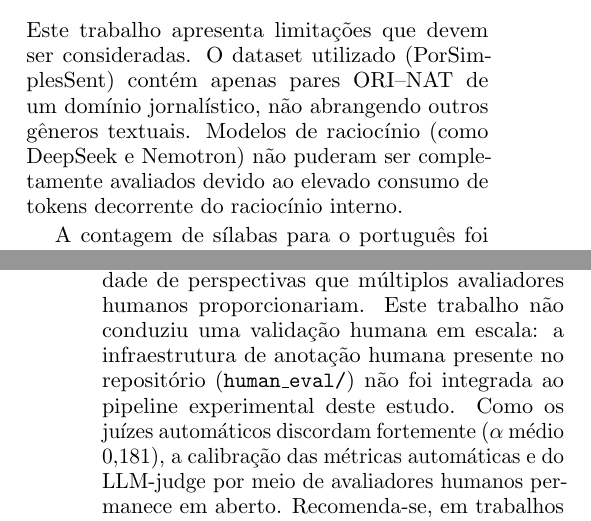
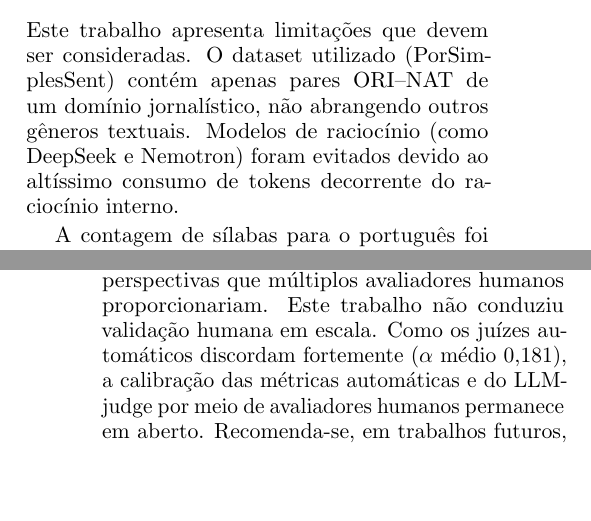
Before and after one commit to jsansao/llm-text-simplification-ptbr, a LaTeX paper (artigo/artigo.tex): two parts of the columns of pages 13 and 14 of 18, joined at a grey line, cut so that both start at the same text, the shorter picture padded with empty space. Compiled offline with pdfLaTeX.

Commit message:
Reformular §5.5: remover menção a human_eval/
- Substitui 'Este trabalho não conduziu uma validação humana em escala:
  a infraestrutura de anotação humana presente no repositório
  (human_eval/) não foi integrada ao pipeline experimental deste
  estudo. Como os juízes...' por 'Este trabalho não conduziu validação
  humana em escala. Como os juízes...'
- A validação humana permanece admitida como trabalho futuro (item iii
  da Conclusão, e parágrafo de recomendação em §5.5).

```diff
--- a/artigo/artigo.tex
+++ b/artigo/artigo.tex
@@ -1219,11 +1219,10 @@ k & R1 & SARI & $\Delta \mathrm{F}$ & $\Delta \mathrm{Fog}$ & R1$_{OP}$ \\
 
 Este trabalho apresenta limitações que devem ser consideradas. O
 dataset utilizado
-(PorSimplesSent) contém apenas pares ORI--NAT de um domínio
+ (PorSimplesSent) contém apenas pares ORI--NAT de um domínio
 jornalístico, não abrangendo outros gêneros textuais. Modelos de
-raciocínio (como DeepSeek e Nemotron) não puderam ser completamente
-avaliados devido ao elevado consumo de tokens decorrente do raciocínio
-interno.
+raciocínio (como DeepSeek e Nemotron) foram evitados devido ao
+altíssimo consumo de tokens decorrente do raciocínio interno.
 
 A contagem de sílabas para o português foi feita com um algoritmo
 heurístico que, embora suficiente para análise comparativa, pode conter
@@ -1241,11 +1240,9 @@ diferenças entre as saídas são mais sutis. A avaliação com
 juízes automáticos não captura a diversidade de perspectivas que
 múltiplos avaliadores humanos proporcionariam.
 %
-Este trabalho não conduziu uma validação humana em escala: a
-infraestrutura de anotação humana presente no repositório
-(\texttt{human\_eval/}) não foi integrada ao pipeline experimental
-deste estudo. Como os juízes automáticos discordam fortemente
- ($\alpha$ médio $0{,}181$), a calibração das métricas automáticas
+Este trabalho não conduziu validação humana em escala. Como os
+juízes automáticos discordam fortemente
+($\alpha$ médio $0{,}181$), a calibração das métricas automáticas
 e do LLM-judge por meio de avaliadores humanos permanece em aberto.
 Recomenda-se, em trabalhos futuros, uma anotação humana com ao
 menos 2--3 avaliadores cobrindo 50--100 pares, com cálculo de
```
